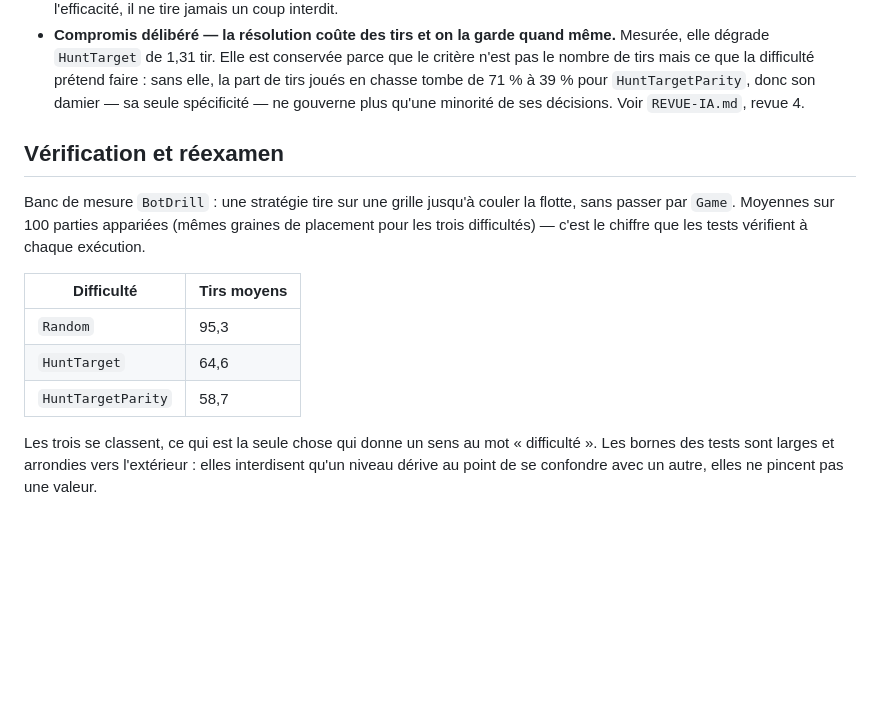
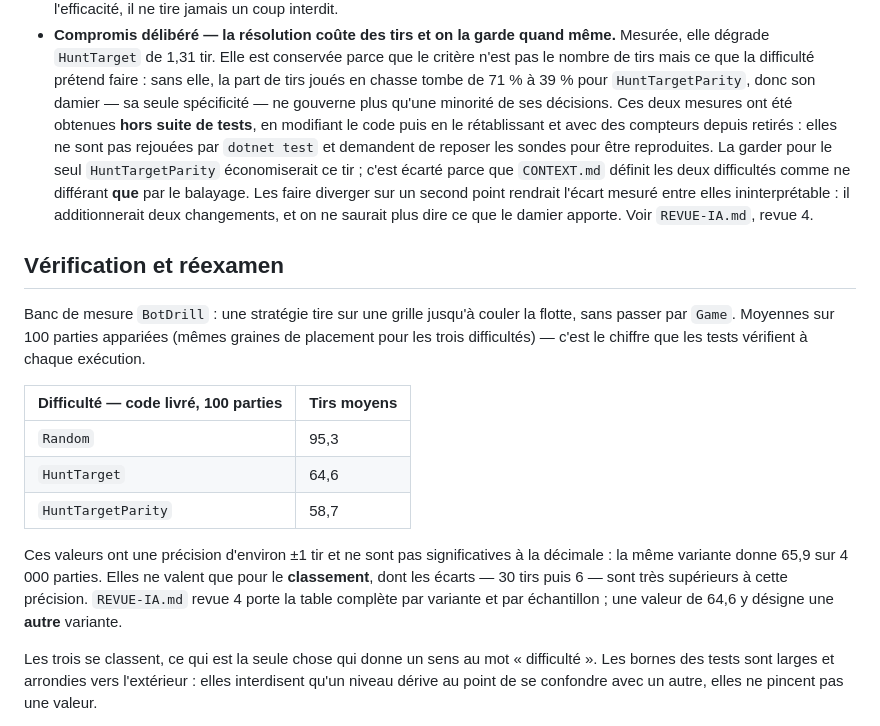
Before and after one commit to OlivierRecher/naval-dot-net, a Markdown page: docs/adr/0009-difficulte-du-bot-donnee-de-partie.md, the part around the change. GitHub-like rendering; blank space fills up the shorter version.

```diff
--- a/docs/adr/0009-difficulte-du-bot-donnee-de-partie.md
+++ b/docs/adr/0009-difficulte-du-bot-donnee-de-partie.md
@@ -110,7 +110,15 @@ est la liste des noms, pas la représentation entière.
   parce que le critère n'est pas le nombre de tirs mais ce que la difficulté
   prétend faire : sans elle, la part de tirs joués en chasse tombe de 71 % à
   39 % pour `HuntTargetParity`, donc son damier — sa seule spécificité — ne
-  gouverne plus qu'une minorité de ses décisions. Voir `REVUE-IA.md`, revue 4.
+  gouverne plus qu'une minorité de ses décisions. Ces deux mesures ont été
+  obtenues **hors suite de tests**, en modifiant le code puis en le rétablissant
+  et avec des compteurs depuis retirés : elles ne sont pas rejouées par
+  `dotnet test` et demandent de reposer les sondes pour être reproduites.
+  La garder pour le seul `HuntTargetParity` économiserait ce tir ; c'est écarté
+  parce que `CONTEXT.md` définit les deux difficultés comme ne différant **que**
+  par le balayage. Les faire diverger sur un second point rendrait l'écart mesuré
+  entre elles ininterprétable : il additionnerait deux changements, et on ne
+  saurait plus dire ce que le damier apporte. Voir `REVUE-IA.md`, revue 4.
 
 ## Vérification et réexamen
 
@@ -119,11 +127,17 @@ flotte, sans passer par `Game`. Moyennes sur 100 parties appariées (mêmes grai
 de placement pour les trois difficultés) — c'est le chiffre que les tests
 vérifient à chaque exécution.
 
-| Difficulté | Tirs moyens |
+| Difficulté — **code livré**, 100 parties | Tirs moyens |
 |---|---|
 | `Random` | 95,3 |
 | `HuntTarget` | 64,6 |
 | `HuntTargetParity` | 58,7 |
+
+Ces valeurs ont une précision d'environ ±1 tir et ne sont pas significatives à
+la décimale : la même variante donne 65,9 sur 4 000 parties. Elles ne valent que
+pour le **classement**, dont les écarts — 30 tirs puis 6 — sont très supérieurs
+à cette précision. `REVUE-IA.md` revue 4 porte la table complète par variante et
+par échantillon ; une valeur de 64,6 y désigne une **autre** variante.
 
 Les trois se classent, ce qui est la seule chose qui donne un sens au mot
 « difficulté ». Les bornes des tests sont larges et arrondies vers l'extérieur :
```
Also changed, not shown: PROMPTS.md (+5 -1 lines), REVUE-IA.md (+43 -1 lines).
